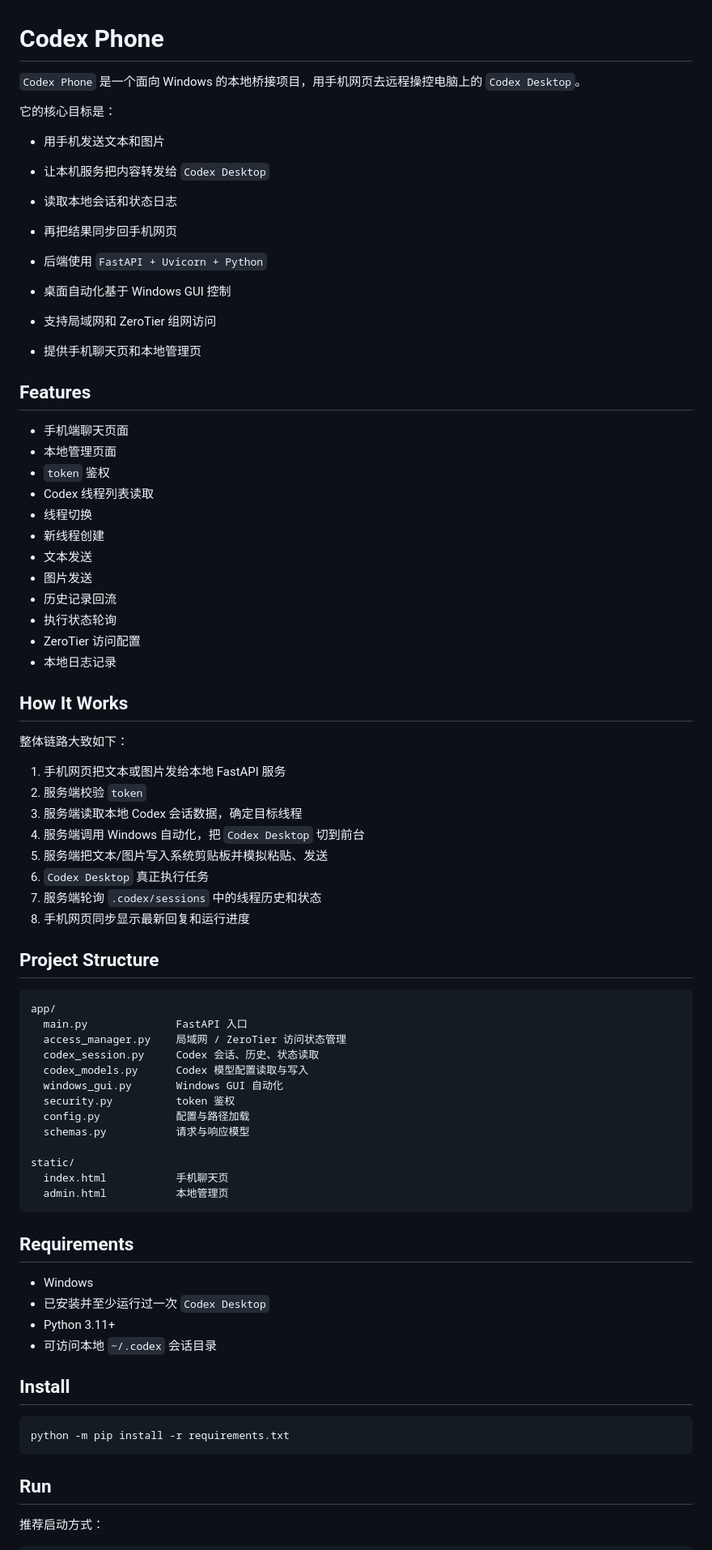
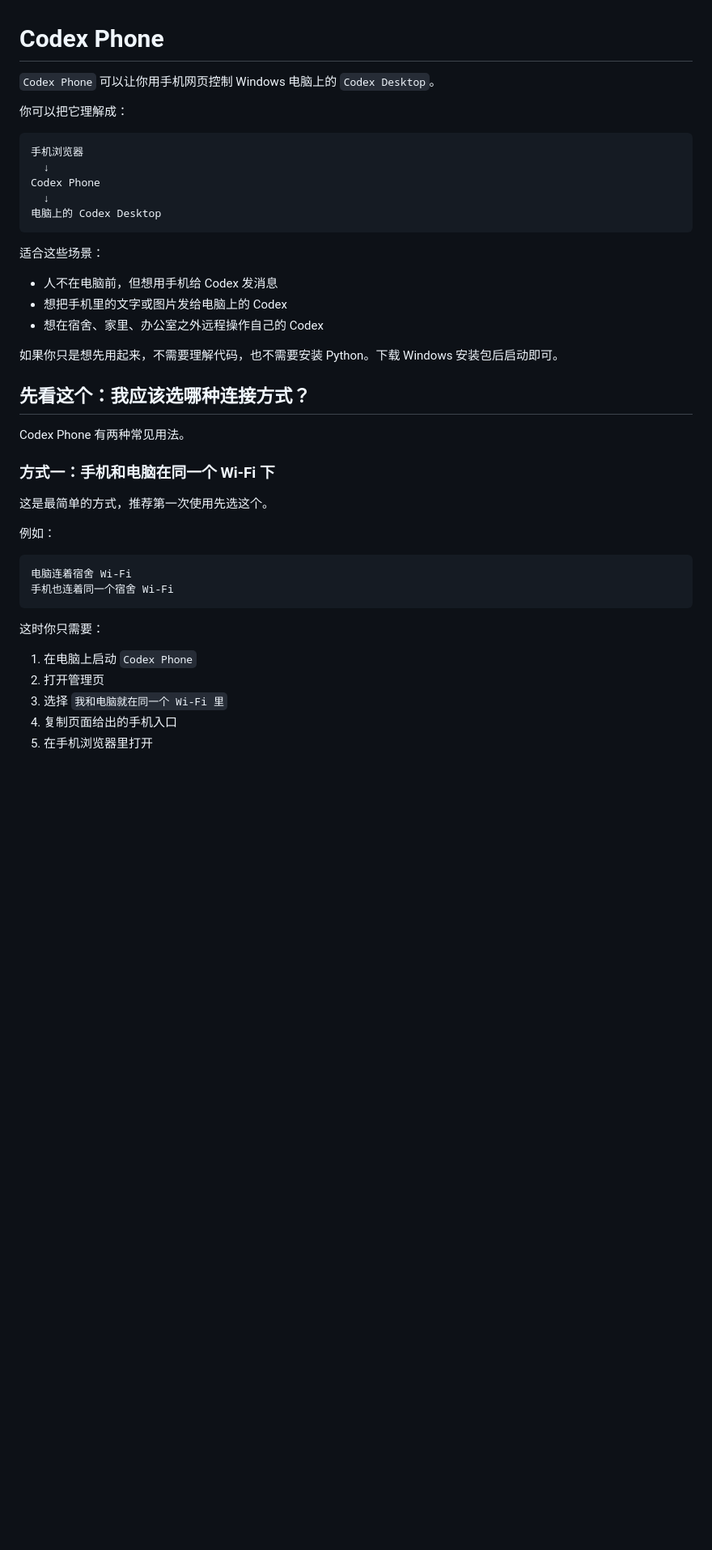
Before and after one commit to MaRuiZhiG/codex_phone, a Markdown page: README.md, the part around one of its changes. Shown at 81% size. Drawn GitHub-style; blank space fills up the shorter version.

````diff
--- a/README.md
+++ b/README.md
@@ -1,81 +1,45 @@
 # Codex Phone
 
-`Codex Phone` 是一个面向 Windows 的本地桥接项目，用手机网页去远程操控电脑上的 `Codex Desktop`。
+`Codex Phone` 可以让你用手机网页控制 Windows 电脑上的 `Codex Desktop`。
 
-它的核心目标是：
-
-- 用手机发送文本和图片
-- 让本机服务把内容转发给 `Codex Desktop`
-- 读取本地会话和状态日志
-- 再把结果同步回手机网页
-
-
-
-- 后端使用 `FastAPI + Uvicorn + Python`
-- 桌面自动化基于 Windows GUI 控制
-- 支持局域网和 ZeroTier 组网访问
-- 提供手机聊天页和本地管理页
-
-## Features
-
-- 手机端聊天页面
-- 本地管理页面
-- `token` 鉴权
-- Codex 线程列表读取
-- 线程切换
-- 新线程创建
-- 文本发送
-- 图片发送
-- 历史记录回流
-- 执行状态轮询
-- ZeroTier 访问配置
-- 本地日志记录
-
-## How It Works
-
-整体链路大致如下：
-
-1. 手机网页把文本或图片发给本地 FastAPI 服务
-2. 服务端校验 `token`
-3. 服务端读取本地 Codex 会话数据，确定目标线程
-4. 服务端调用 Windows 自动化，把 `Codex Desktop` 切到前台
-5. 服务端把文本/图片写入系统剪贴板并模拟粘贴、发送
-6. `Codex Desktop` 真正执行任务
-7. 服务端轮询 `.codex/sessions` 中的线程历史和状态
-8. 手机网页同步显示最新回复和运行进度
-
-## Project Structure
+你可以把它理解成：
 
 ```text
-app/
-  main.py              FastAPI 入口
-  access_manager.py    局域网 / ZeroTier 访问状态管理
-  codex_session.py     Codex 会话、历史、状态读取
-  codex_models.py      Codex 模型配置读取与写入
-  windows_gui.py       Windows GUI 自动化
-  security.py          token 鉴权
-  config.py            配置与路径加载
-  schemas.py           请求与响应模型
-
-static/
-  index.html           手机聊天页
-  admin.html           本地管理页
+手机浏览器
+  ↓
+Codex Phone
+  ↓
+电脑上的 Codex Desktop
 ```
 
-## Requirements
+适合这些场景：
 
-- Windows
-- 已安装并至少运行过一次 `Codex Desktop`
-- Python 3.11+
-- 可访问本地 `~/.codex` 会话目录
+- 人不在电脑前，但想用手机给 Codex 发消息
+- 想把手机里的文字或图片发给电脑上的 Codex
+- 想在宿舍、家里、办公室之外远程操作自己的 Codex
 
-## Install
+如果你只是想先用起来，不需要理解代码，也不需要安装 Python。下载 Windows 安装包后启动即可。
 
-```powershell
-python -m pip install -r requirements.txt
+## 先看这个：我应该选哪种连接方式？
+
+Codex Phone 有两种常见用法。
+
+### 方式一：手机和电脑在同一个 Wi-Fi 下
+
+这是最简单的方式，推荐第一次使用先选这个。
+
+例如：
+
+```text
+电脑连着宿舍 Wi-Fi
+手机也连着同一个宿舍 Wi-Fi
 ```
 
-## Run
+这时你只需要：
 
-推荐启动方式：
+1. 在电脑上启动 `Codex Phone`
+2. 打开管理页
+3. 选择 `我和电脑就在同一个 Wi-Fi 里`
+4. 复制页面给出的手机入口
+5. 在手机浏览器里打开
 
````
Also changed, not shown: other parts of README.md (+277 -108 lines).
